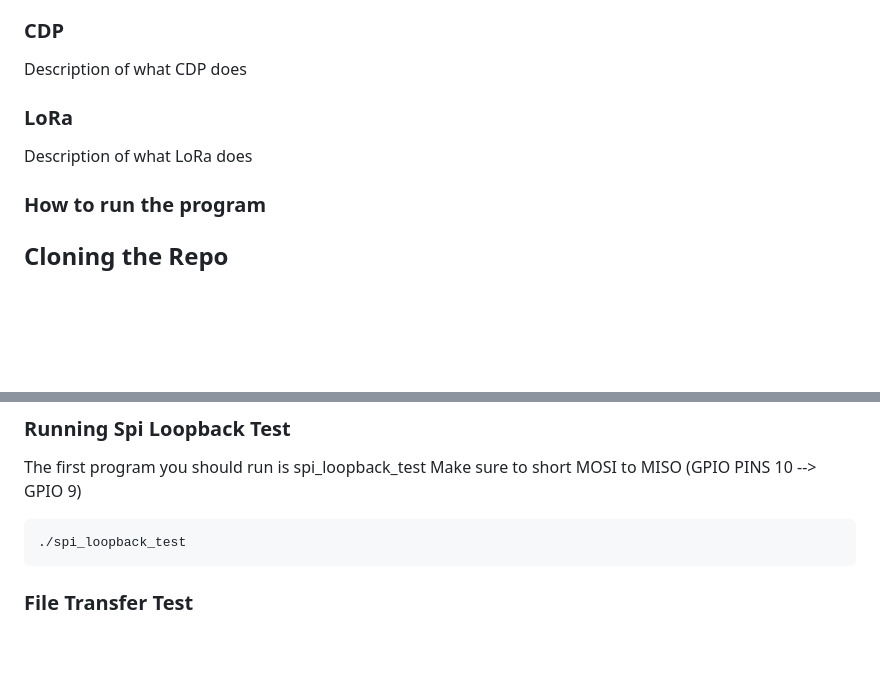
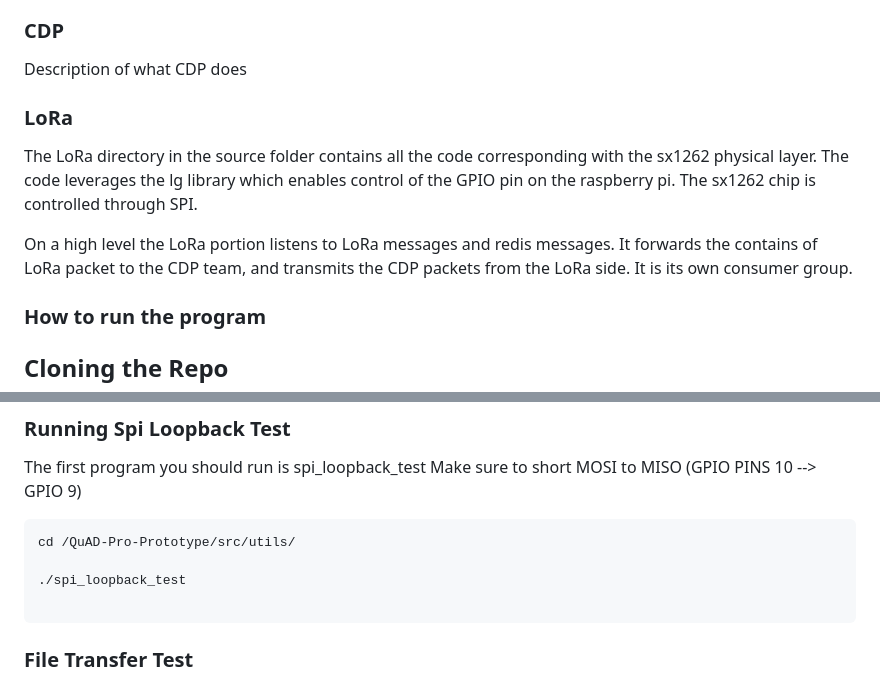
Before and after one commit to limccart7/QuAD-Pro-Prototype, a Markdown page: README.md, 2 parts joined by grey strips. Drawn GitHub-style; blank space fills up the shorter version.

````diff
--- a/README.md
+++ b/README.md
@@ -28,8 +28,12 @@ The “web interface” is simply a portal hosted on a client device that allows
 
 ### CDP
 Description of what CDP does
+
+
 ### LoRa
-Description of what LoRa does
+The LoRa directory in the source folder contains all the code corresponding with the sx1262 physical layer. The code leverages the lg library which enables control of the GPIO pin on the raspberry pi. The sx1262 chip is controlled through SPI.
+
+On a high level the LoRa portion listens to LoRa messages and redis messages. It forwards the contains of LoRa packet to the CDP team, and transmits the CDP packets from the LoRa side. It is its own consumer group.
 
 ### How to run the program
 
@@ -46,7 +50,10 @@ bash install.sh
  The first program you should run is spi_loopback_test
  Make sure to short MOSI to MISO (GPIO PINS 10 --> GPIO 9)
  ```
- ./spi_loopback_test
+ cd /QuAD-Pro-Prototype/src/utils/
+
+./spi_loopback_test
+
 ```
 ### File Transfer Test
 To simulate the message broker, first the receive and transmit functionality will be tested using files to read messages and write messages.
````
